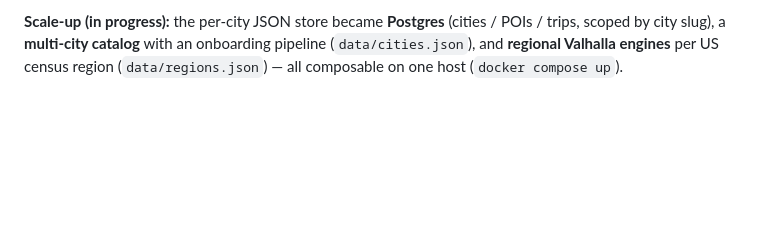
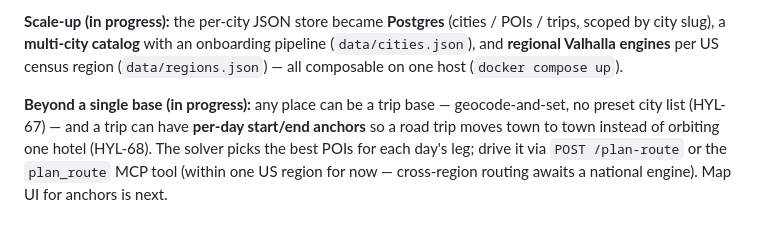
Before and after one commit to HYLinTbj/trip-planner, a Markdown page: README.md, the part around the change. Drawn GitHub-style; blank space fills up the shorter version.

```diff
--- a/README.md
+++ b/README.md
@@ -261,3 +261,9 @@ It gates the build two ways:
 trips, scoped by city slug), a **multi-city catalog** with an onboarding pipeline
 (`data/cities.json`), and **regional Valhalla engines** per US census region
 (`data/regions.json`) — all composable on one host (`docker compose up`).
+
+**Beyond a single base (in progress):** any place can be a trip base — geocode-and-set, no
+preset city list (HYL-67) — and a trip can have **per-day start/end anchors** so a road trip
+moves town to town instead of orbiting one hotel (HYL-68). The solver picks the best POIs for
+each day's leg; drive it via `POST /plan-route` or the `plan_route` MCP tool (within one US
+region for now — cross-region routing awaits a national engine). Map UI for anchors is next.
```
Also changed, not shown: CLAUDE.md (+16 -10 lines).
